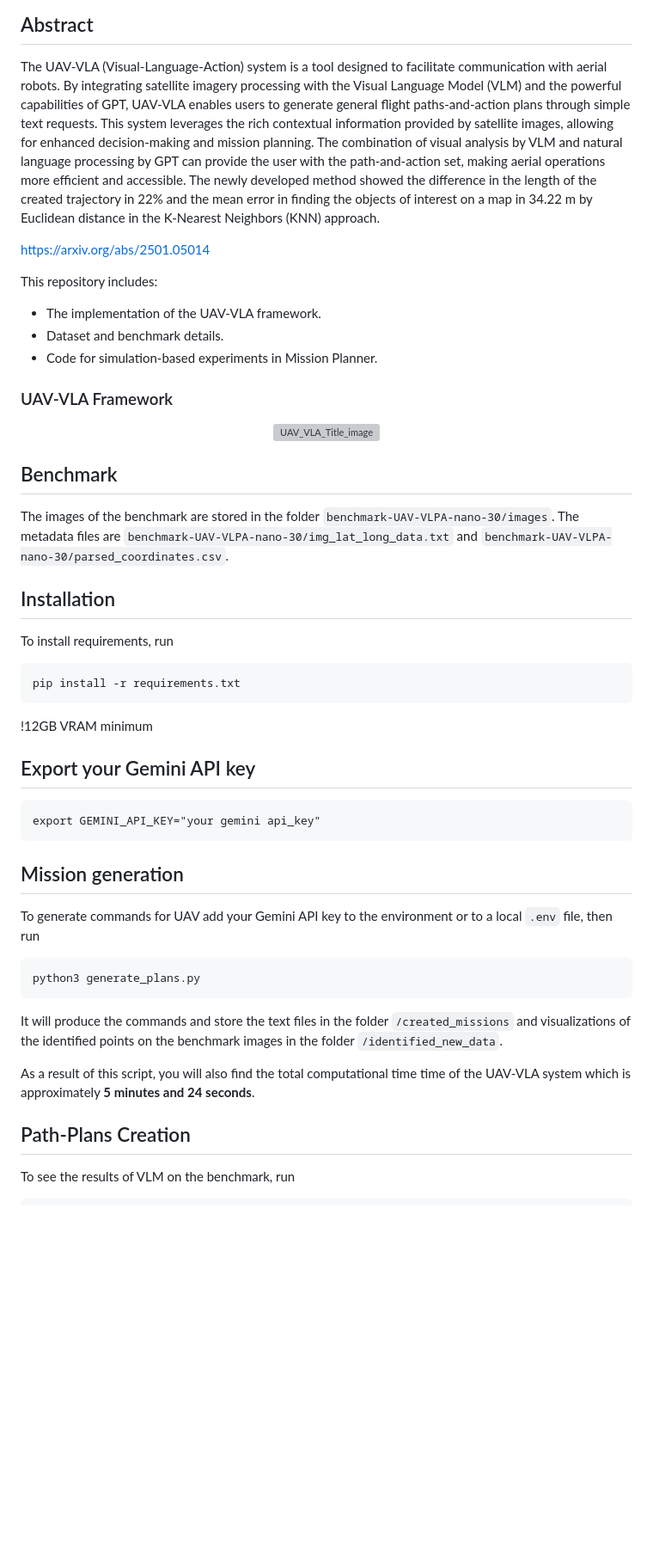
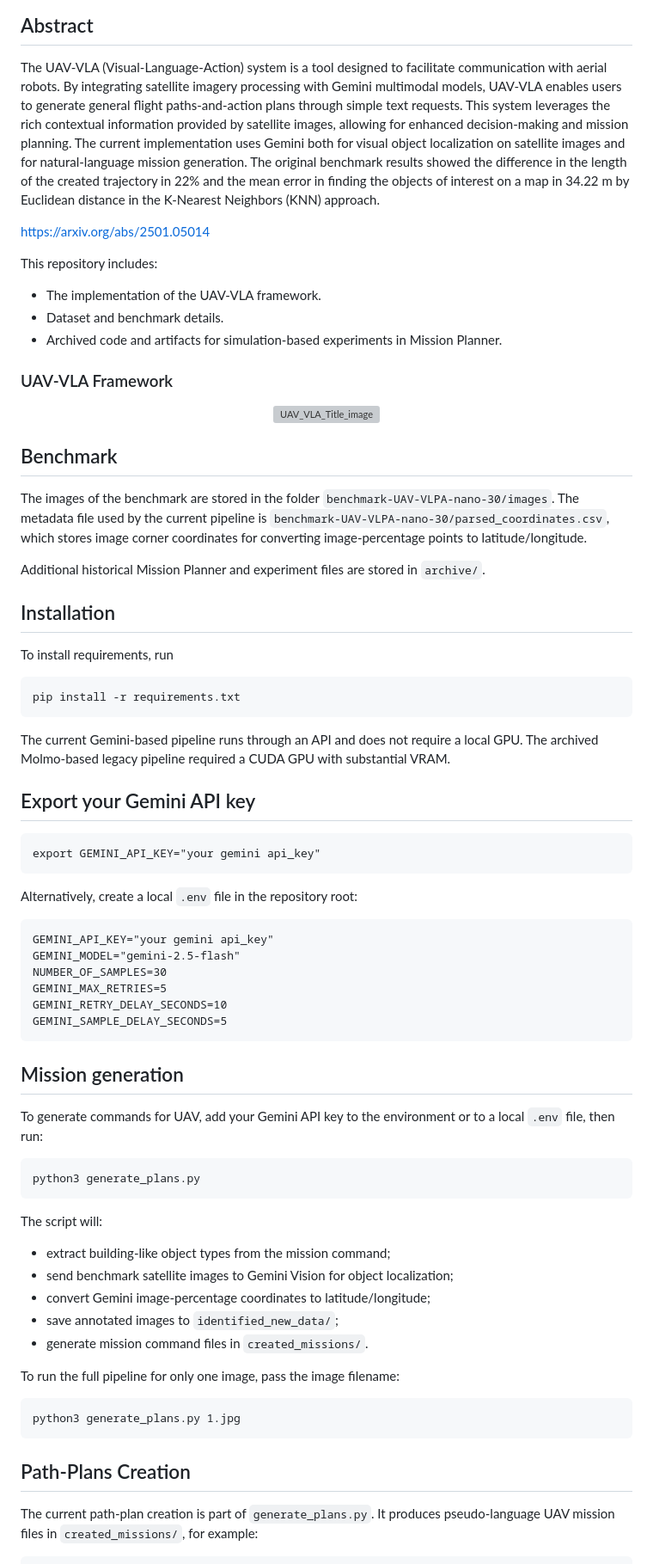
Before and after one commit to Sautenich/UAV-VLA, a Markdown page: README.md, the part around one of its changes. Shown at 86% size. GitHub-like rendering; blank space fills up the shorter version; grey boxes are pictures that could not be loaded.

````diff
--- a/README.md
+++ b/README.md
@@ -22,9 +22,9 @@ This repository is for the research paper accepted in Proc. ACM/IEEE Int. Conf.
 ---
 ## Abstract
 The UAV-VLA (Visual-Language-Action) system is a tool designed to facilitate communication with aerial robots.
-By integrating satellite imagery processing with the Visual Language Model (VLM) and the powerful capabilities of GPT, UAV-VLA enables users to generate general flight paths-and-action plans through simple text requests.
+By integrating satellite imagery processing with Gemini multimodal models, UAV-VLA enables users to generate general flight paths-and-action plans through simple text requests.
 This system leverages the rich contextual information provided by satellite images, allowing for enhanced decision-making and mission planning.
-The combination of visual analysis by VLM and natural language processing by GPT can provide the user with the path-and-action set, making aerial operations more efficient and accessible. The newly developed method showed the difference in the length of the created trajectory in 22\% and the mean error in finding the objects of interest on a map in 34.22 m by Euclidean distance in the K-Nearest Neighbors (KNN) approach.
+The current implementation uses Gemini both for visual object localization on satellite images and for natural-language mission generation. The original benchmark results showed the difference in the length of the created trajectory in 22\% and the mean error in finding the objects of interest on a map in 34.22 m by Euclidean distance in the K-Nearest Neighbors (KNN) approach.
 
 https://arxiv.org/abs/2501.05014
 
@@ -33,7 +33,7 @@ https://arxiv.org/abs/2501.05014
 This repository includes:
 - The implementation of the UAV-VLA framework.
 - Dataset and benchmark details.
-- Code for simulation-based experiments in Mission Planner.
+- Archived code and artifacts for simulation-based experiments in Mission Planner.
 
 ### UAV-VLA Framework
 
@@ -43,7 +43,9 @@ This repository includes:
 
 ## Benchmark
 
-The images of the benchmark are stored in the folder ```benchmark-UAV-VLPA-nano-30/images```. The metadata files are ```benchmark-UAV-VLPA-nano-30/img_lat_long_data.txt``` and ```benchmark-UAV-VLPA-nano-30/parsed_coordinates.csv```.
+The images of the benchmark are stored in the folder ```benchmark-UAV-VLPA-nano-30/images```. The metadata file used by the current pipeline is ```benchmark-UAV-VLPA-nano-30/parsed_coordinates.csv```, which stores image corner coordinates for converting image-percentage points to latitude/longitude.
+
+Additional historical Mission Planner and experiment files are stored in ```archive/```.
 
 ## Installation
 
@@ -53,24 +55,44 @@ To install requirements, run
 ```
 pip install -r requirements.txt
 ```
-!12GB VRAM minimum
+
+The current Gemini-based pipeline runs through an API and does not require a local GPU. The archived Molmo-based legacy pipeline required a CUDA GPU with substantial VRAM.
 
 ## Export your Gemini API key
 ```
 export GEMINI_API_KEY="your gemini api_key"
 ```
 
+Alternatively, create a local ```.env``` file in the repository root:
+```
+GEMINI_API_KEY="your gemini api_key"
+GEMINI_MODEL="gemini-2.5-flash"
+NUMBER_OF_SAMPLES=30
+GEMINI_MAX_RETRIES=5
+GEMINI_RETRY_DELAY_SECONDS=10
+GEMINI_SAMPLE_DELAY_SECONDS=5
+```
+
 ## Mission generation
 
-To generate commands for UAV add your Gemini API key to the environment or to a local `.env` file, then run
+To generate commands for UAV, add your Gemini API key to the environment or to a local ```.env``` file, then run:
 ```
 python3 generate_plans.py
 ```
-It will produce the commands and store the text files in the folder ```/created_missions``` and visualizations of the identified points on the benchmark images in the folder ```/identified_new_data```.
 
-As a result of this script, you will also find the total computational time time of the UAV-VLA system which is approximately **5 minutes and 24 seconds**.
+The script will:
+- extract building-like object types from the mission command;
+- send benchmark satellite images to Gemini Vision for object localization;
+- convert Gemini image-percentage coordinates to latitude/longitude;
+- save annotated images to ```identified_new_data/```;
+- generate mission command files in ```created_missions/```.
+
+To run the full pipeline for only one image, pass the image filename:
+```
+python3 generate_plans.py 1.jpg
+```
 
 ## Path-Plans Creation
 
-To see the results of VLM on the benchmark, run
+The current path-plan creation is part of ```generate_plans.py```. It produces pseudo-language UAV mission files in ```created_missions/```, for example:
 ```
````
Also changed, not shown: other parts of README.md (+14 -4 lines).
